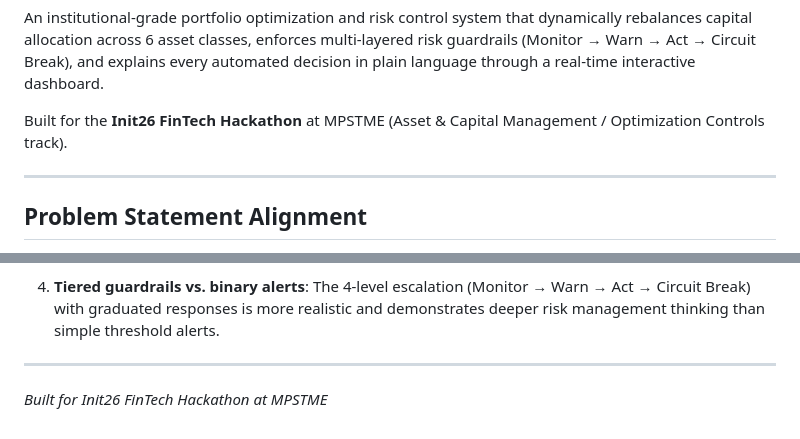
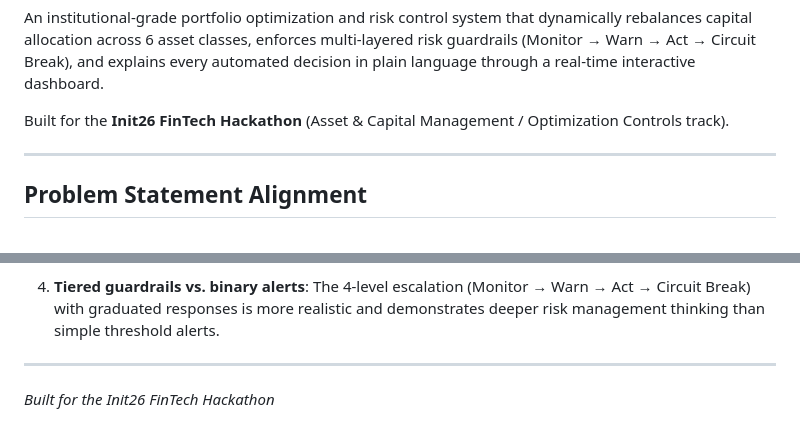
Before and after one commit to tarun05-design/FortressFi, a Markdown page: README.md, 2 parts joined by grey strips. Drawn GitHub-style.

Commit message:
docs: remove specific venue mention to accurately reflect online hackathon context

```diff
--- a/README.md
+++ b/README.md
@@ -15,7 +15,7 @@
 
 An institutional-grade portfolio optimization and risk control system that dynamically rebalances capital allocation across 6 asset classes, enforces multi-layered risk guardrails (Monitor → Warn → Act → Circuit Break), and explains every automated decision in plain language through a real-time interactive dashboard.
 
-Built for the **Init26 FinTech Hackathon** at MPSTME (Asset & Capital Management / Optimization Controls track).
+Built for the **Init26 FinTech Hackathon** (Asset & Capital Management / Optimization Controls track).
 
 ---
 
@@ -255,4 +255,4 @@ Open **http://localhost:8000** in your browser.
 
 ---
 
-*Built for Init26 FinTech Hackathon at MPSTME*
+*Built for the Init26 FinTech Hackathon*
```
